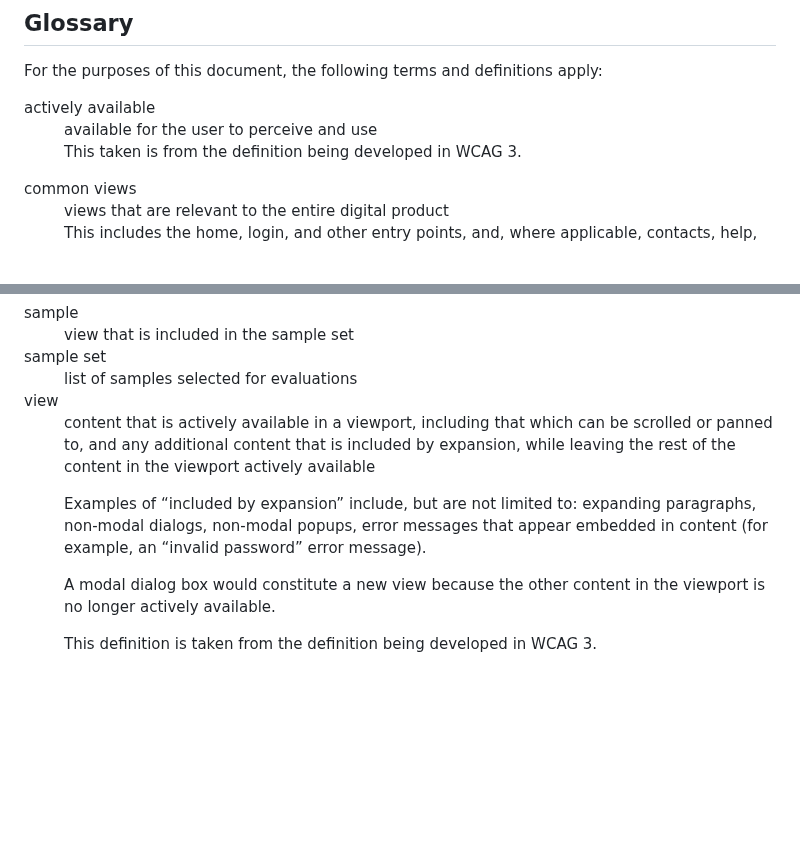
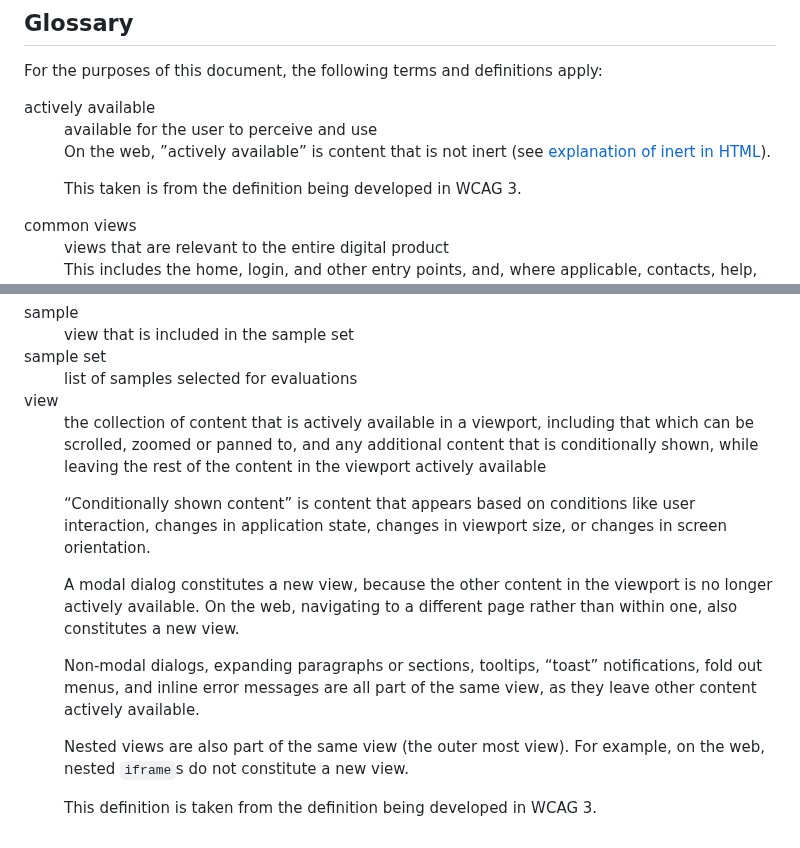
Before and after one commit to w3c/wai-wcag-em, a Markdown page: glossary.md, 2 parts joined by grey strips. Drawn GitHub-style; blank space fills up the shorter version.

Commit message:
address most concerns with the view definition raised in #182 (#203)

```diff
--- a/glossary.md
+++ b/glossary.md
@@ -5,6 +5,7 @@ For the purposes of this document, the following terms and definitions apply:
 <dl>
   <dt><dfn id="dfn-actively-available"> actively available</dfn></dt>
   <dd>available for the user to perceive and use
+    <p class="note">On the web, ”actively available” is content that is not inert (see <a href="https://html.spec.whatwg.org/multipage/interaction.html#inert-subtrees">explanation of inert in HTML</a>).</p>
     <p class="note">This taken is from the definition being developed in WCAG 3.</p>
   </dd>
 <dt><dfn  id="dfn-common-views">common views</dfn></dt>
@@ -44,9 +45,11 @@ For the purposes of this document, the following terms and definitions apply:
 
 <dt><dfn id="dfn-view">view</dfn></dt>
 <dd>
-  <p>content that is <a>actively available</a> in a viewport, including that which can be scrolled or panned to, and any additional content that is included by expansion, while leaving the rest of the content in the viewport actively available</p>
-  <p class="example">Examples of “included by expansion” include, but are not limited to: expanding paragraphs, non-modal dialogs, non-modal popups, error messages that appear embedded in content (for example, an “invalid password” error message).</p>
-  <p class="note">A modal dialog box would constitute a new view because the other content in the viewport is no longer actively available.</p>
+  <p>the collection of content that is <a>actively available</a> in a viewport, including that which can be scrolled, zoomed or panned to, and any additional content that is conditionally shown, while leaving the rest of the content in the viewport actively available</p>
+  <p class="note">“Conditionally shown content” is content that appears based on conditions like user interaction, changes in application state, changes in viewport size, or changes in screen orientation.</p>
+  <p class="example">A modal dialog constitutes a new view, because the other content in the viewport is no longer actively available. On the web, navigating to a different page rather than within one, also constitutes a new view. </p>
+  <p class="example">Non-modal dialogs, expanding paragraphs or sections, tooltips, “toast” notifications, fold out menus, and inline error messages are all part of the same view, as they leave other content actively available. </p>
+  <p class="example">Nested views are also part of the same view (the outer most view). For example, on the web, nested <code>iframe</code>s do not constitute a new view.</p>
   <p class="note">This definition is taken from the definition being developed in WCAG 3.</p>
 </dd>
 </dl>
```
